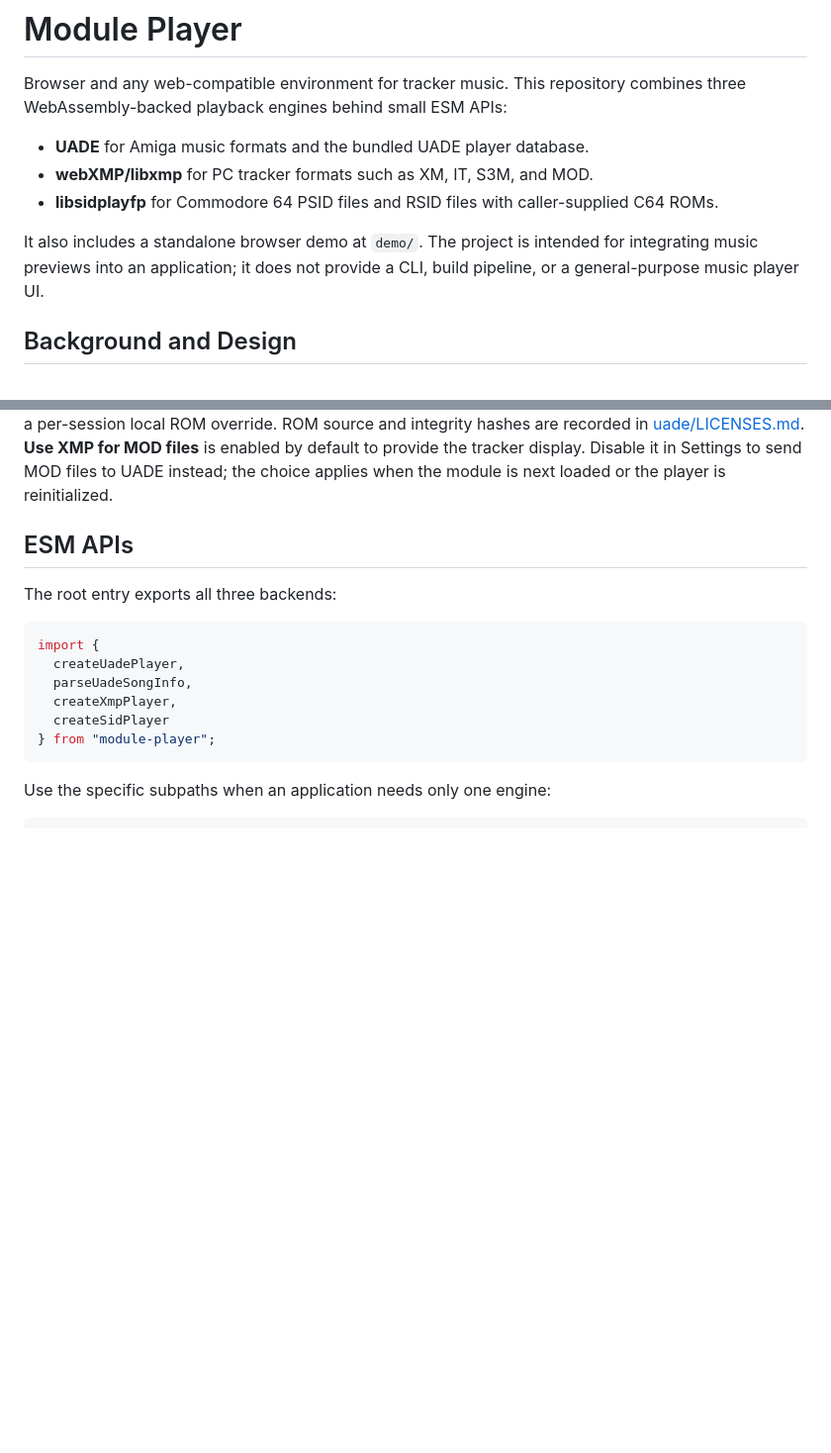
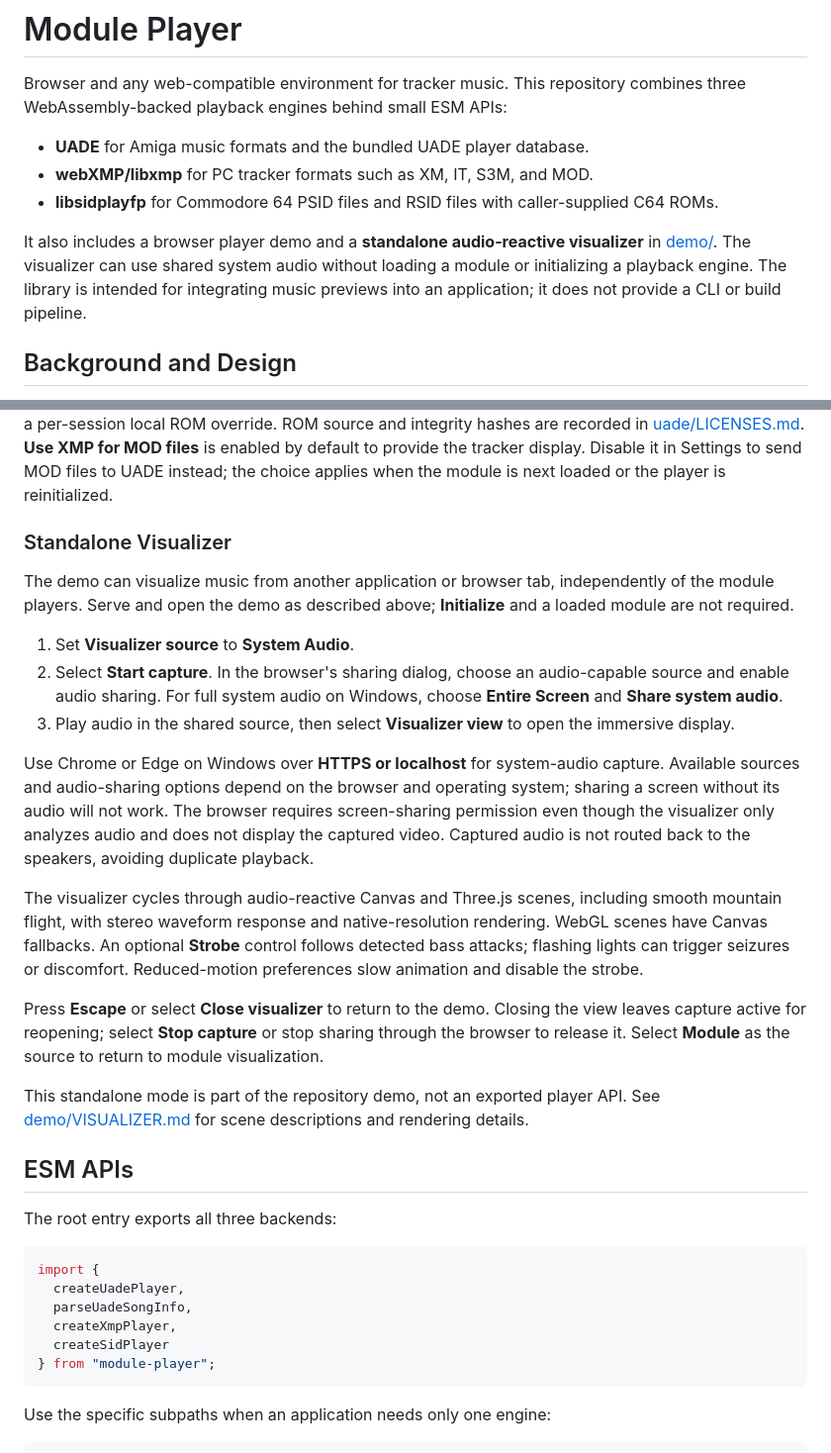
Before and after one commit to master-data/module-player, a Markdown page: README.md, 2 parts joined by grey strips. Shown at 99% size. Drawn GitHub-style; blank space fills up the shorter version.

```diff
--- a/README.md
+++ b/README.md
@@ -6,7 +6,7 @@ Browser and any web-compatible environment for tracker music. This repository co
 - **webXMP/libxmp** for PC tracker formats such as XM, IT, S3M, and MOD.
 - **libsidplayfp** for Commodore 64 PSID files and RSID files with caller-supplied C64 ROMs.
 
-It also includes a standalone browser demo at `demo/`. The project is intended for integrating music previews into an application; it does not provide a CLI, build pipeline, or a general-purpose music player UI.
+It also includes a browser player demo and a **standalone audio-reactive visualizer** in [demo/](demo/). The visualizer can use shared system audio without loading a module or initializing a playback engine. The library is intended for integrating music previews into an application; it does not provide a CLI or build pipeline.
 
 ## Background and Design
 
@@ -79,6 +79,22 @@ http://localhost:4173/demo/?moduleUrl=https%3A%2F%2Fexample.com%2Fmusic%2Fsong.m
 `selectDemo` is matched case-insensitively against `music-manifest.json`. `moduleUrl` accepts an HTTP(S) URL and fetches the module directly; a different origin must return an appropriate CORS header (for example, `Access-Control-Allow-Origin`). Browsers still require **Initialize** to be clicked before audio can start.
 
  The demo lists `Arkanoid.sid`, `VESURI - Major Release.mod`, `cust.hybris-title`, `di.partyland`, `elw-lock.xm`, `funky stars.xm`, `GSLINGER.MOD`, `Last_Ninja.sid`, `onward.xm`, `sainahi_circles.mod`, and `ghost battle (level 1).hipc` through `ghost battle (level 5).hipc` in [demo/music-manifest.json](demo/music-manifest.json). It routes PSID/RSID containers to the SID player, prefers XMP for PC tracker formats, and otherwise prefers UADE for Amiga formats including Custom (`CUST.*`) and Jochen Hippel CoSo (`.hipc`) files. A failed UADE or XMP single-file load is retried with the other engine. `Arkanoid.sid` is a strict RSID and automatically uses the authorized C64 KERNAL, BASIC, and CHARGEN images in `demo/assets/roms/`. Settings also accepts a per-session local ROM override. ROM source and integrity hashes are recorded in [uade/LICENSES.md](uade/LICENSES.md). **Use XMP for MOD files** is enabled by default to provide the tracker display. Disable it in Settings to send MOD files to UADE instead; the choice applies when the module is next loaded or the player is reinitialized.
+
+### Standalone Visualizer
+
+The demo can visualize music from another application or browser tab, independently of the module players. Serve and open the demo as described above; **Initialize** and a loaded module are not required.
+
+1. Set **Visualizer source** to **System Audio**.
+2. Select **Start capture**. In the browser's sharing dialog, choose an audio-capable source and enable audio sharing. For full system audio on Windows, choose **Entire Screen** and **Share system audio**.
+3. Play audio in the shared source, then select **Visualizer view** to open the immersive display.
+
+Use Chrome or Edge on Windows over **HTTPS or localhost** for system-audio capture. Available sources and audio-sharing options depend on the browser and operating system; sharing a screen without its audio will not work. The browser requires screen-sharing permission even though the visualizer only analyzes audio and does not display the captured video. Captured audio is not routed back to the speakers, avoiding duplicate playback.
+
+The visualizer cycles through audio-reactive Canvas and Three.js scenes, including smooth mountain flight, with stereo waveform response and native-resolution rendering. WebGL scenes have Canvas fallbacks. An optional **Strobe** control follows detected bass attacks; flashing lights can trigger seizures or discomfort. Reduced-motion preferences slow animation and disable the strobe.
+
+Press **Escape** or select **Close visualizer** to return to the demo. Closing the view leaves capture active for reopening; select **Stop capture** or stop sharing through the browser to release it. Select **Module** as the source to return to module visualization.
+
+This standalone mode is part of the repository demo, not an exported player API. See [demo/VISUALIZER.md](demo/VISUALIZER.md) for scene descriptions and rendering details.
 
 ## ESM APIs
 
```
